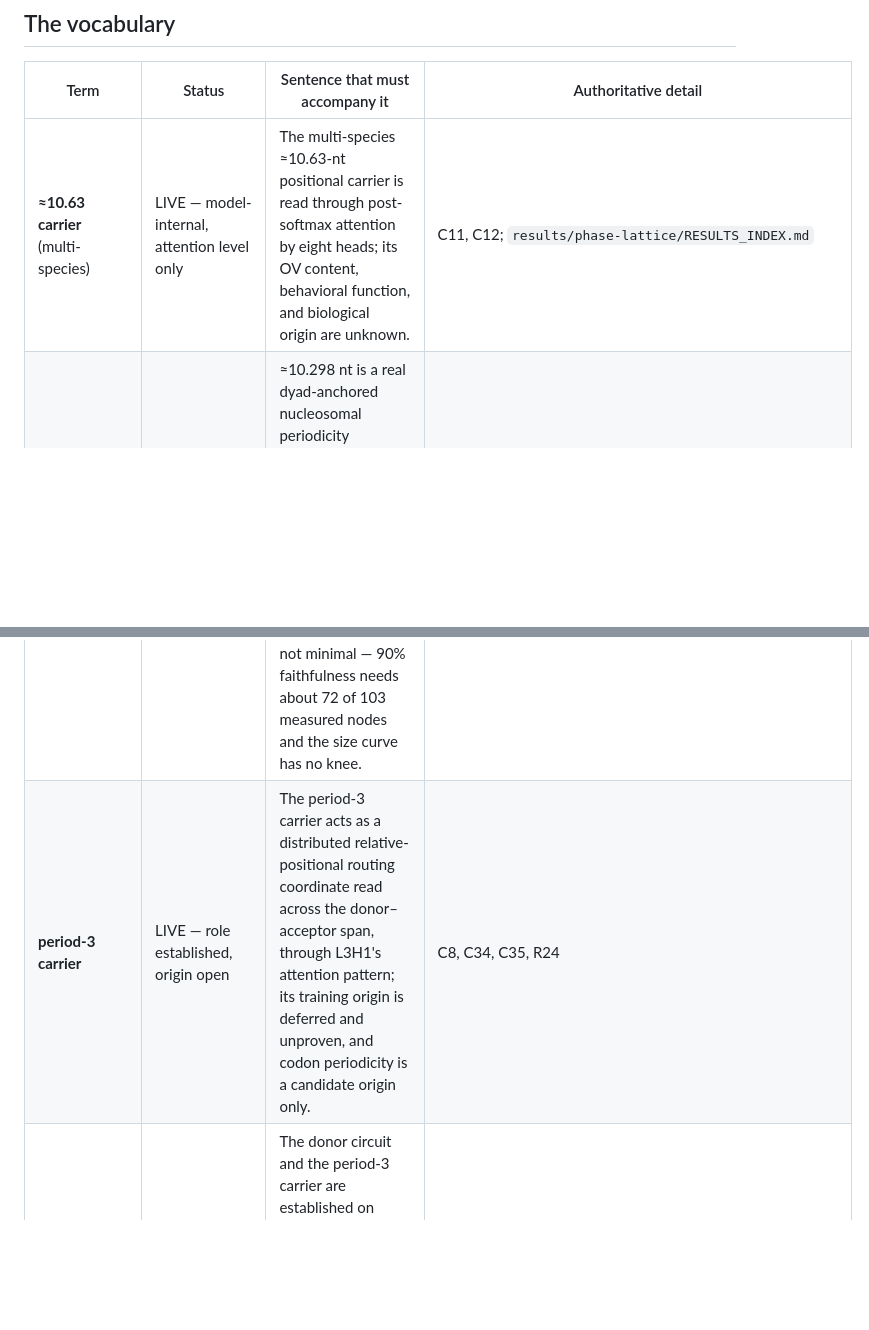
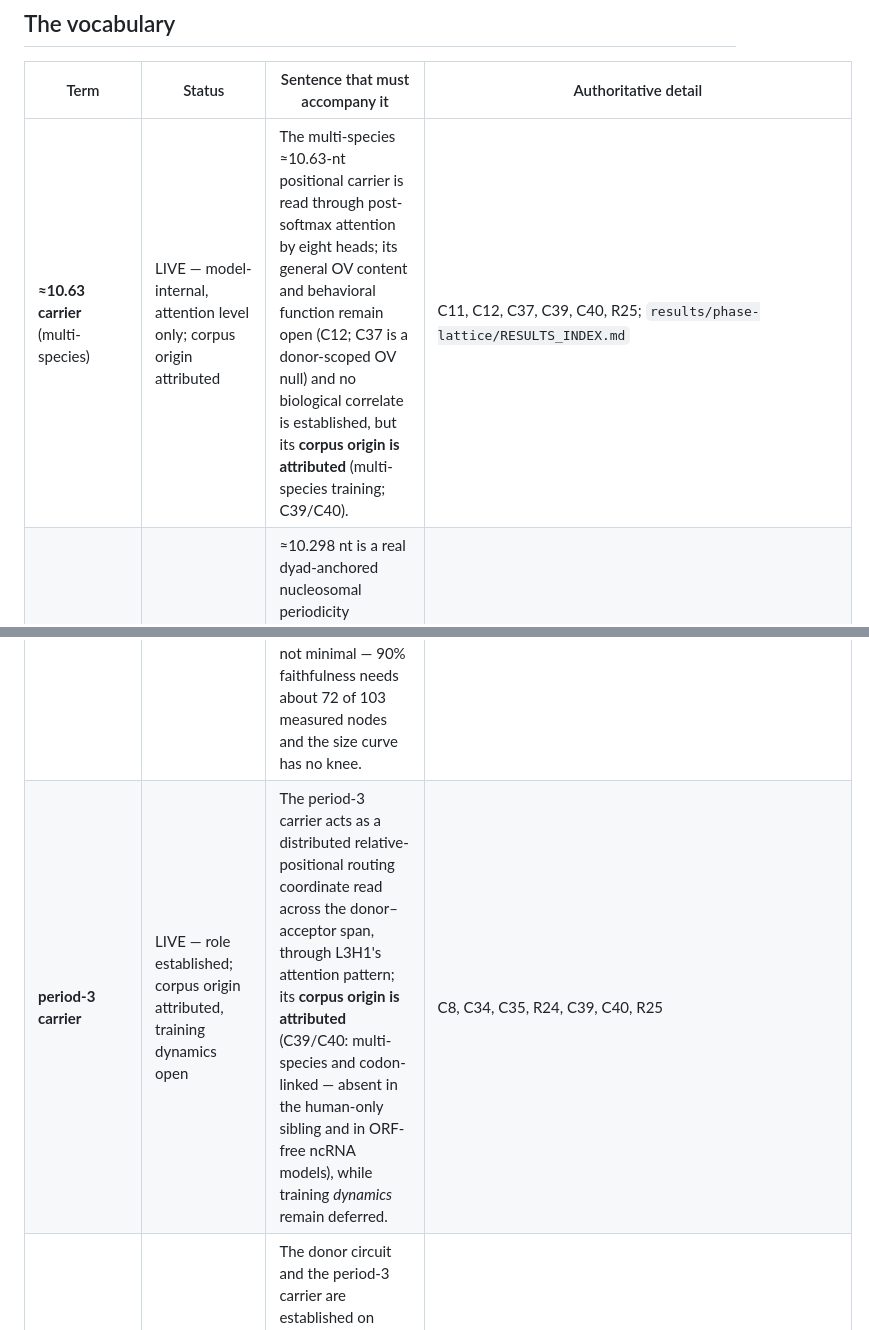
Before and after one commit to cam-berger/gfm-circuit-discovery, a Markdown page: docs/NOMENCLATURE.md, 2 parts joined by grey strips. GitHub-like rendering; blank space fills up the shorter version.

```diff
--- a/docs/NOMENCLATURE.md
+++ b/docs/NOMENCLATURE.md
@@ -23,7 +23,7 @@ named gate; the term stays, but only as a closed result.
 
 | Term | Status | Sentence that must accompany it | Authoritative detail |
 |---|---|---|---|
-| **≈10.63 carrier** (multi-species) | LIVE — model-internal, attention level only | The multi-species ≈10.63-nt positional carrier is read through post-softmax attention by eight heads; its OV content, behavioral function, and biological origin are unknown. | C11, C12; `results/phase-lattice/RESULTS_INDEX.md` |
+| **≈10.63 carrier** (multi-species) | LIVE — model-internal, attention level only; corpus origin attributed | The multi-species ≈10.63-nt positional carrier is read through post-softmax attention by eight heads; its general OV content and behavioral function remain open (C12; C37 is a donor-scoped OV null) and no biological correlate is established, but its **corpus origin is attributed** (multi-species training; C39/C40). | C11, C12, C37, C39, C40, R25; `results/phase-lattice/RESULTS_INDEX.md` |
 | **10.298** (nucleosomal) | LIVE — biological, sequence-side | ≈10.298 nt is a real dyad-anchored nucleosomal periodicity measured **in DNA, not in the model**; it sits 0.33 nt from the model's ≈10.630 carrier, which is fitted to ±0.005, so the nucleosomal explanation of the carrier is a **powered refutation**, not an open possibility. | C14, C15, R17; `figures/splicebert/fig4_carrier_circuit.CAPTION.md` |
 | **"10.67"** (also 10.6667, 10.6875) | RETIRED | "10.67" was the label of a discrete Fourier bin (512/48 on the stage-1 grid, 1026/96 = 10.6875 on the final grid), not a wavelength measurement; the grid labels disagree while the sub-bin measurement converges on ≈10.630. Use **≈10.63 carrier**. | `results/phase-lattice/RESULTS_INDEX.md` retired list; `figures/splicebert/fig2_oscillators.CAPTION.md` panel D |
 | **"10.58 ± 0.35"** | RETIRED | "10.58 ± 0.35" is not a measured splice-junction constant and is not an interpretation of the carrier. Omit it; use ≈10.63 carrier. | `results/phase-lattice/RESULTS_INDEX.md` retired list |
@@ -32,7 +32,7 @@ named gate; the term stays, but only as a closed result.
 | **"splice-site strength"** as the payload's semantic identity | WITHDRAWN (R22) | The payload is acceptor-local and is not explained by the preregistered bulk-composition covariates, but its **semantic identity remains unresolved**; the "splice-site strength" naming was withdrawn under R22. Say "an acceptor-local payload". | R22; C30 (bounded) |
 | **splice-site strength** as an external MaxEnt covariate | LIVE — a different use, keep | MaxEntScan splice-site strength remains a legitimate external sequence covariate for matching and stratification; R22 withdrew it as the payload's semantic identity, not as a measurable sequence property. | `DECISIONS_A0.md` D-A0-3; `PREREGISTRATION_A0` |
 | **circuit** | LIVE — always qualified at first use | A **structured causal core within an irreducibly distributed computation**: causally necessary and sufficient when its clean outputs are injected, but not minimal — 90% faithfulness needs about 72 of 103 measured nodes and the size curve has no knee. | `docs/METHODOLOGY.md`; C27, C33 |
-| **period-3 carrier** | LIVE — role established, origin open | The period-3 carrier acts as a distributed relative-positional routing coordinate read across the donor–acceptor span, through L3H1's attention pattern; its training origin is deferred and unproven, and codon periodicity is a candidate origin only. | C8, C34, C35, R24 |
+| **period-3 carrier** | LIVE — role established; corpus origin attributed, training dynamics open | The period-3 carrier acts as a distributed relative-positional routing coordinate read across the donor–acceptor span, through L3H1's attention pattern; its **corpus origin is attributed** (C39/C40: multi-species and codon-linked — absent in the human-only sibling and in ORF-free ncRNA models), while training *dynamics* remain deferred. | C8, C34, C35, R24, C39, C40, R25 |
 | **checkpoint attribution** | LIVE — mandatory disclosure | The donor circuit and the period-3 carrier are established on **SpliceBERT.1024nt**; the ≈10.63 carrier's attention circuit is measured on the stage-1 multi-species **SpliceBERT.510nt** against its human-only twin — state which checkpoint a result comes from, and never present the two as one measurement. | `figures/splicebert/fig1_summary.CAPTION.md` "A note on checkpoints" |
 
 ---
```
Also changed, not shown: docs/BIOLOGICAL_BRIDGES.md (+8 -7 lines).
